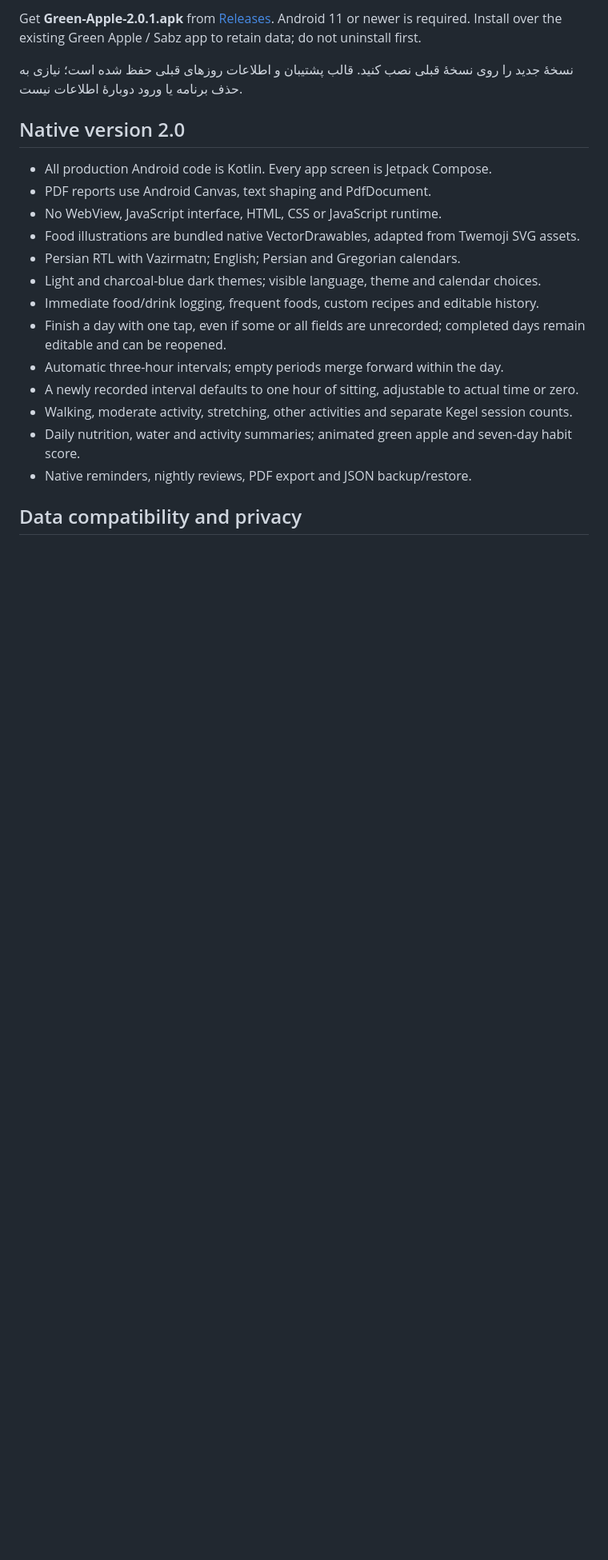
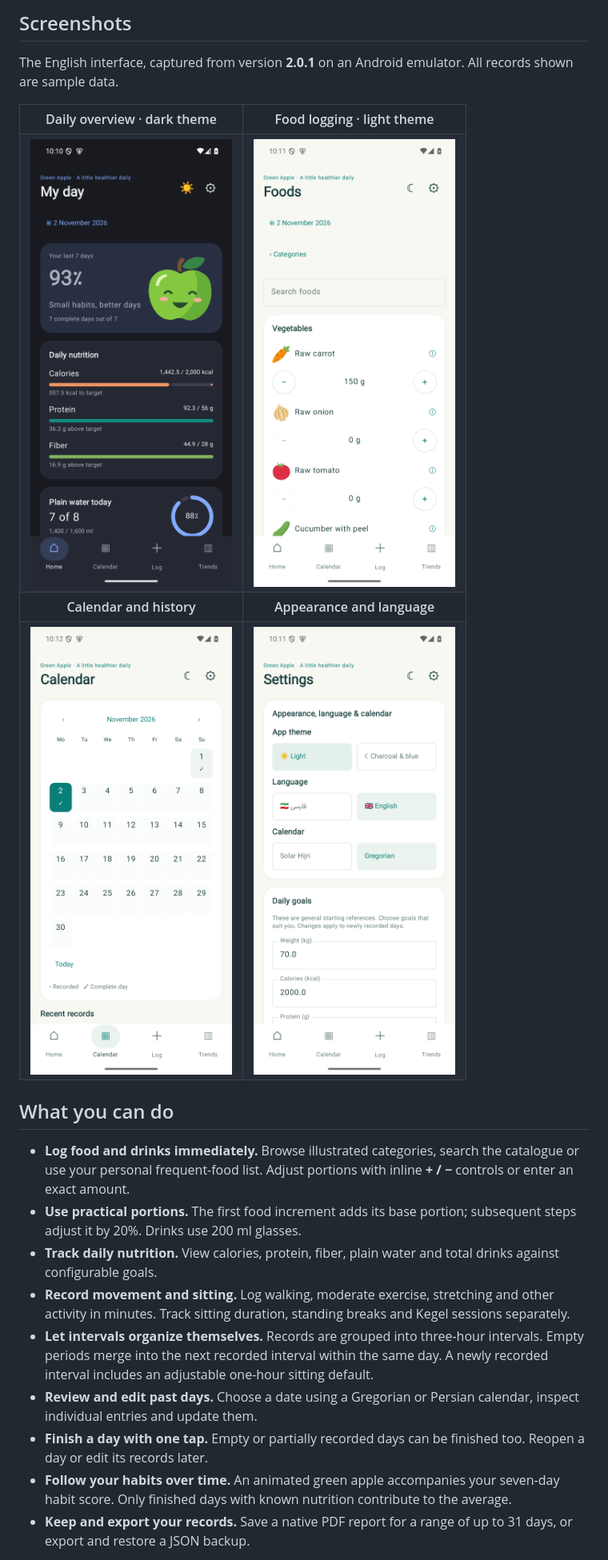
Before and after one commit to zianazari/Green-Apple, a Markdown page: README.md, the part around one of its changes. Shown at 80% size. Drawn GitHub-style; pictures changed too: docs/images/calendar.png (added), docs/images/food-log.png (added), docs/images/home.png (added); blank space fills up the shorter version.

Commit message:
Rewrite README in English with native app screenshots

```diff
--- a/README.md
+++ b/README.md
@@ -8,23 +8,36 @@ An offline Android nutrition and daily habits tracker, written in Kotlin with a
 
-Get **Green-Apple-2.0.1.apk** from [Releases](https://github.com/zianazari/Green-Apple/releases/latest). Android 11 or newer is required. Install over the existing Green Apple / Sabz app to retain data; do not uninstall first.
+## Screenshots
 
-نسخهٔ جدید را روی نسخهٔ قبلی نصب کنید. قالب پشتیبان و اطلاعات روزهای قبلی حفظ شده است؛ نیازی به حذف برنامه یا ورود دوبارهٔ اطلاعات نیست.
+The English interface, captured from version **2.0.1** on an Android emulator. All records shown are sample data.
 
-## Native version 2.0
+<table>
+  <tr>
+    <th>Daily overview · dark theme</th>
+    <th>Food logging · light theme</th>
+  </tr>
+  <tr>
+    <td><img src="docs/images/home.png" width="320" alt="English daily overview with the green apple companion, nutrition bars and water progress"></td>
+    <td><img src="docs/images/food-log.png" width="320" alt="English vegetable list with illustrated foods and inline portion controls"></td>
+  </tr>
+  <tr>
+    <th>Calendar and history</th>
+    <th>Appearance and language</th>
+  </tr>
+  <tr>
+    <td><img src="docs/images/calendar.png" width="320" alt="Gregorian calendar showing recorded days"></td>
+    <td><img src="docs/images/settings.png" width="320" alt="English settings with visible theme, language and calendar choices"></td>
+  </tr>
+</table>
 
-- All production Android code is Kotlin. Every app screen is Jetpack Compose.
-- PDF reports use Android Canvas, text shaping and PdfDocument.
-- No WebView, JavaScript interface, HTML, CSS or JavaScript runtime.
-- Food illustrations are bundled native VectorDrawables, adapted from Twemoji SVG assets.
-- Persian RTL with Vazirmatn; English; Persian and Gregorian calendars.
-- Light and charcoal-blue dark themes; visible language, theme and calendar choices.
-- Immediate food/drink logging, frequent foods, custom recipes and editable history.
-- Finish a day with one tap, even if some or all fields are unrecorded; completed days remain editable and can be reopened.
-- Automatic three-hour intervals; empty periods merge forward within the day.
-- A newly recorded interval defaults to one hour of sitting, adjustable to actual time or zero.
-- Walking, moderate activity, stretching, other activities and separate Kegel session counts.
-- Daily nutrition, water and activity summaries; animated green apple and seven-day habit score.
-- Native reminders, nightly reviews, PDF export and JSON backup/restore.
+## What you can do
 
-## Data compatibility and privacy
+- **Log food and drinks immediately.** Browse illustrated categories, search the catalogue or use your personal frequent-food list. Adjust portions with inline **+ / −** controls or enter an exact amount.
+- **Use practical portions.** The first food increment adds its base portion; subsequent steps adjust it by 20%. Drinks use 200 ml glasses.
+- **Track daily nutrition.** View calories, protein, fiber, plain water and total drinks against configurable goals.
+- **Record movement and sitting.** Log walking, moderate exercise, stretching and other activity in minutes. Track sitting duration, standing breaks and Kegel sessions separately.
+- **Let intervals organize themselves.** Records are grouped into three-hour intervals. Empty periods merge into the next recorded interval within the same day. A newly recorded interval includes an adjustable one-hour sitting default.
+- **Review and edit past days.** Choose a date using a Gregorian or Persian calendar, inspect individual entries and update them.
+- **Finish a day with one tap.** Empty or partially recorded days can be finished too. Reopen a day or edit its records later.
+- **Follow your habits over time.** An animated green apple accompanies your seven-day habit score. Only finished days with known nutrition contribute to the average.
+- **Keep and export your records.** Save a native PDF report for a range of up to 31 days, or export and restore a JSON backup.
 
```
Also changed, not shown: other parts of README.md (+79 -33 lines), 1 other file.
